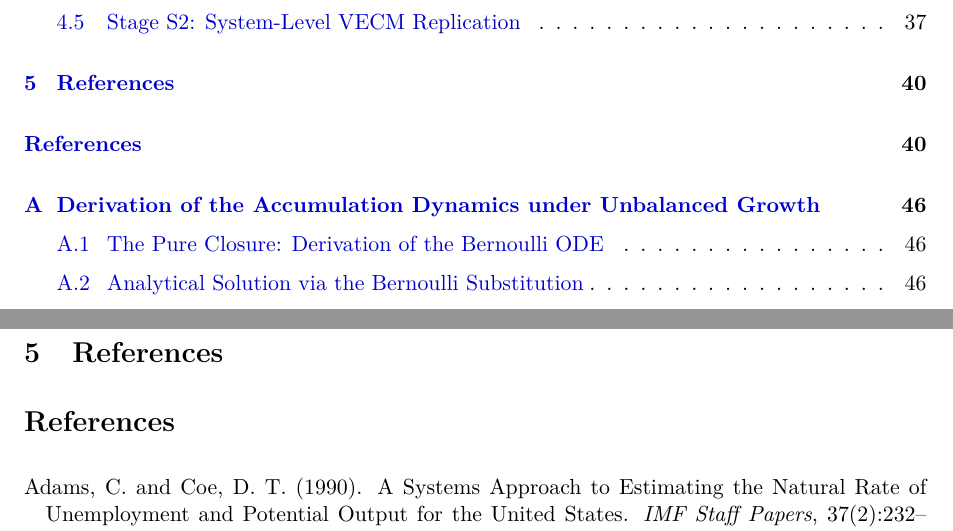
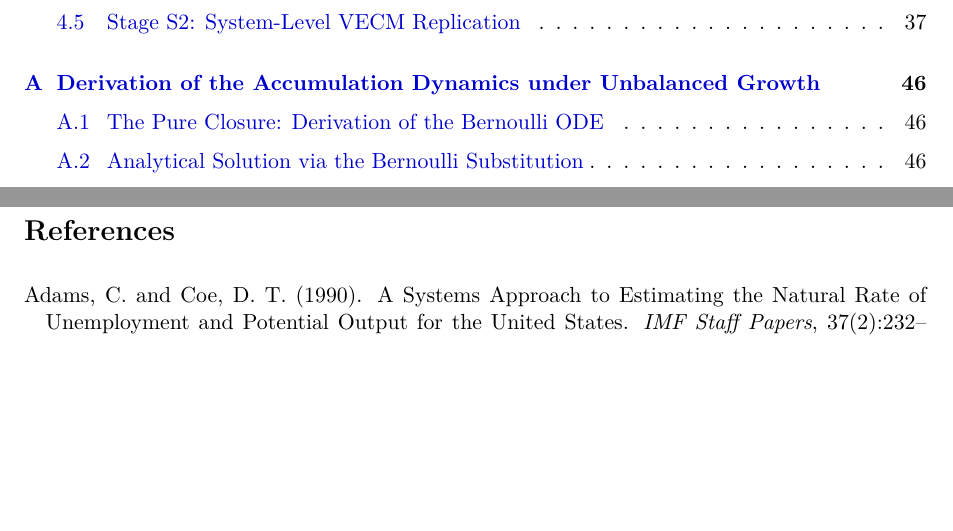
Before and after one commit to dpolancon/Dissertation_Draft, a LaTeX document (Chapter1/Chapter1_CriticalReplication.tex): two parts of pages 2 and 40 of 52, joined at a grey line, cut so that both start at the same text, the shorter picture padded with empty space. Compiled offline with pdfLaTeX.

Commit message:
wip: minor edits pre-framework-assembly

```diff
--- a/Chapter1/Chapter1_CriticalReplication.tex
+++ b/Chapter1/Chapter1_CriticalReplication.tex
@@ -1,9 +1,11 @@
 \documentclass[11pt,a4paper]{article}
+
 \usepackage[english]{babel}
 \usepackage[T1]{fontenc}
 \usepackage{lmodern}
 \usepackage[a4paper,margin=1in]{geometry}
-\usepackage{color} % Define colors for hyperlinks
+
+\usepackage{xcolor}
 \usepackage{graphicx}
 \usepackage{float}
 \usepackage{booktabs}
@@ -11,26 +13,18 @@
 \usepackage{caption}
 \usepackage{subcaption}
 \usepackage{tabularx}
-\usepackage{amsmath}
+
+\usepackage{amsmath,amssymb,bm}
+\usepackage{enumitem}
+\usepackage{titlesec}
+\usepackage[authoryear]{natbib}
 \usepackage{hyperref}
-\usepackage{enumitem}
-\usepackage{titlesec} % Include the titlesec package
-\usepackage[nottoc]{tocbibind} % Manage Table of Contents entries
-\usepackage[authoryear]{natbib}
 \usepackage{fancyhdr}
-\usepackage{titlesec}
-\usepackage{enumitem}
-\usepackage{xcolor}
-\usepackage{pdflscape}  % For landscape pages
+\usepackage{pdflscape}
 \usepackage{xfrac}
-\usepackage{tikz}         % For drawing with TikZ
+
+\usepackage{tikz}
 \usetikzlibrary{arrows.meta, positioning, shapes.geometric}
-\usepackage{amsmath}
-\usepackage{amssymb}
-\usepackage{bm}
-
-\usepackage{pdflscape}  % For landscape pages
-
 
 \definecolor{darkblue}{rgb}{0,0,0.8}
 \hypersetup{
@@ -1853,6 +1845,7 @@ boundary.
 %%%%%%%%%%%%%%%%%%%%%%%%%%%%%%%%%%%%%%%%%%%%%%%%%%%%%%%%%%%%%%
 %%%%%%%%%%%%% Section 4 %%%%%%%%%%%%%%%%%%%%%%%%%%%%%%%%%%%%%
 %%%%%%%%%%%%%%%%%%%%%%%%%%%%%%%%%%%%%%%%%%%%%%%%%%%%%%%%%%%%%%
-\section{References}
+% REF References
+\label{references}
 \bibliographystyle{apalike}
 \bibliography{references}
```
Also changed, not shown: Chapter1/Chapter1_CriticalReplication.tex (4 more changed lines).
